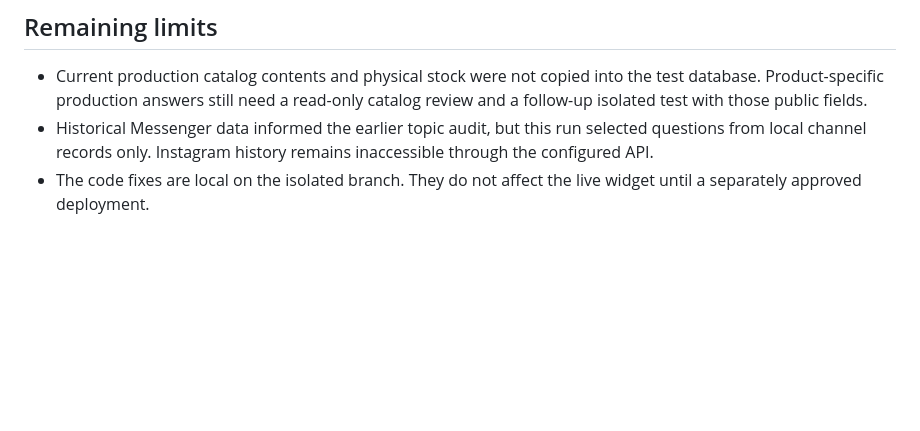
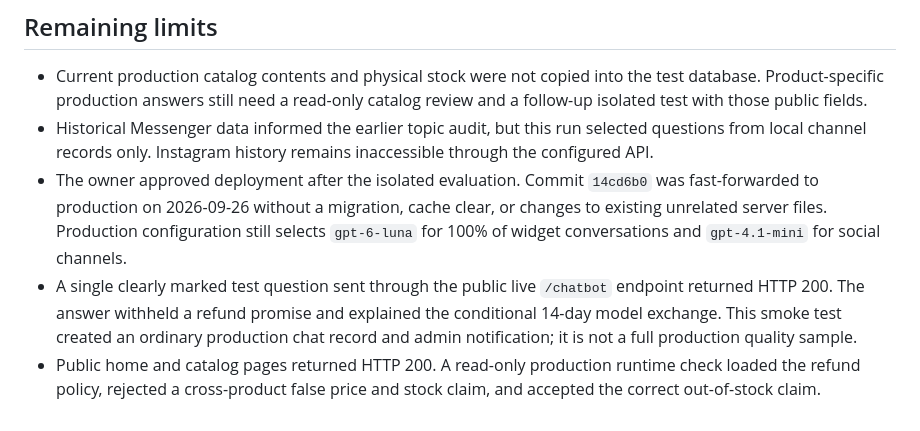
Before and after one commit to alexgorgiashvili/smartwatch-showroom, a Markdown page: docs/chatbot-real-question-evaluation.md, the part around the change. Rendered like a GitHub page; blank space fills up the shorter version.

Commit message:
docs: record live widget verification

```diff
--- a/docs/chatbot-real-question-evaluation.md
+++ b/docs/chatbot-real-question-evaluation.md
@@ -28,4 +28,6 @@ The first 17 route responses included three actionable quality issues above. Pol
 
 - Current production catalog contents and physical stock were not copied into the test database. Product-specific production answers still need a read-only catalog review and a follow-up isolated test with those public fields.
 - Historical Messenger data informed the earlier topic audit, but this run selected questions from local channel records only. Instagram history remains inaccessible through the configured API.
-- The code fixes are local on the isolated branch. They do not affect the live widget until a separately approved deployment.
+- The owner approved deployment after the isolated evaluation. Commit `14cd6b0` was fast-forwarded to production on 2026-09-26 without a migration, cache clear, or changes to existing unrelated server files. Production configuration still selects `gpt-6-luna` for 100% of widget conversations and `gpt-4.1-mini` for social channels.
+- A single clearly marked test question sent through the public live `/chatbot` endpoint returned HTTP 200. The answer withheld a refund promise and explained the conditional 14-day model exchange. This smoke test created an ordinary production chat record and admin notification; it is not a full production quality sample.
+- Public home and catalog pages returned HTTP 200. A read-only production runtime check loaded the refund policy, rejected a cross-product false price and stock claim, and accepted the correct out-of-stock claim.
```
